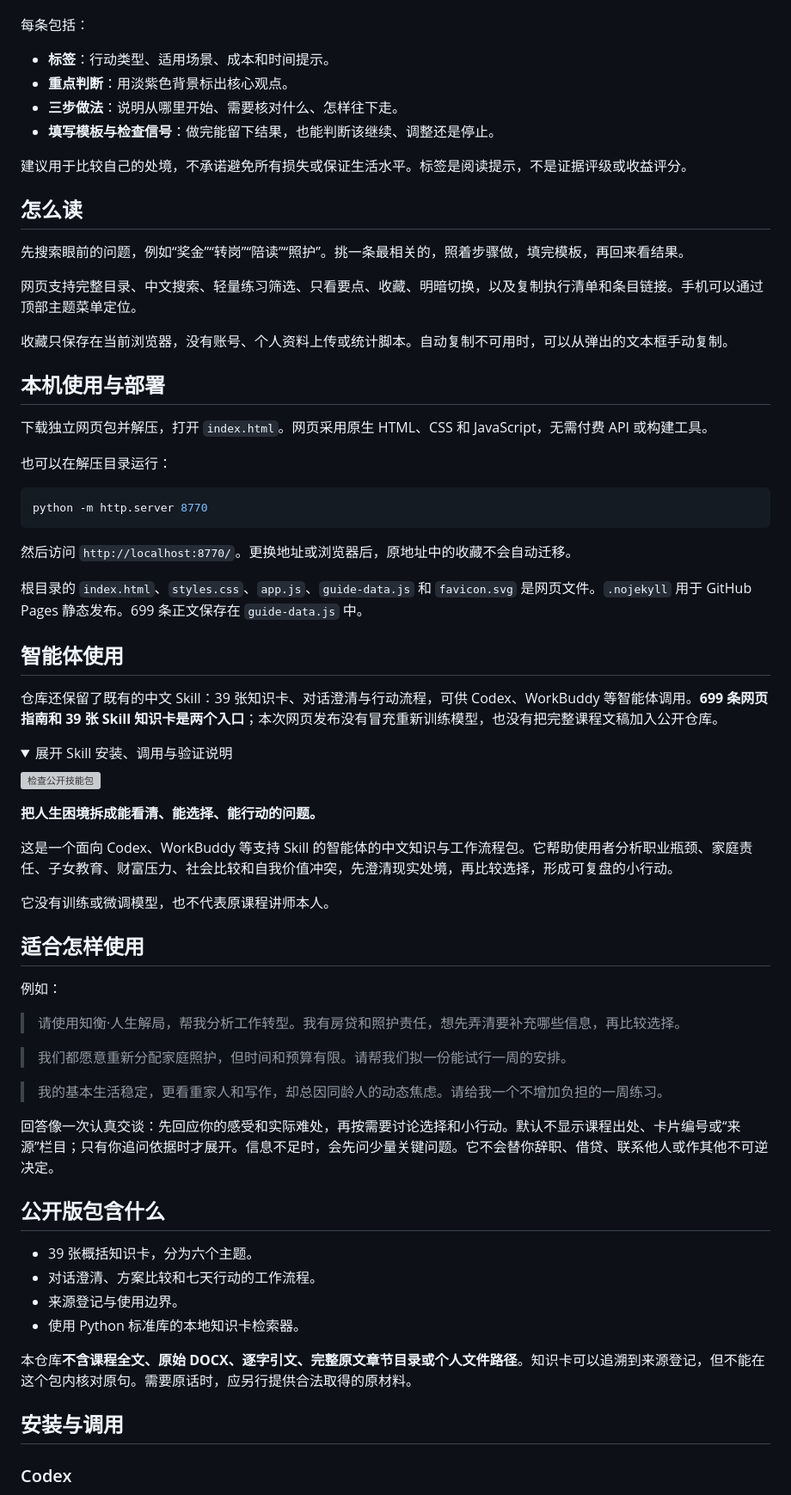
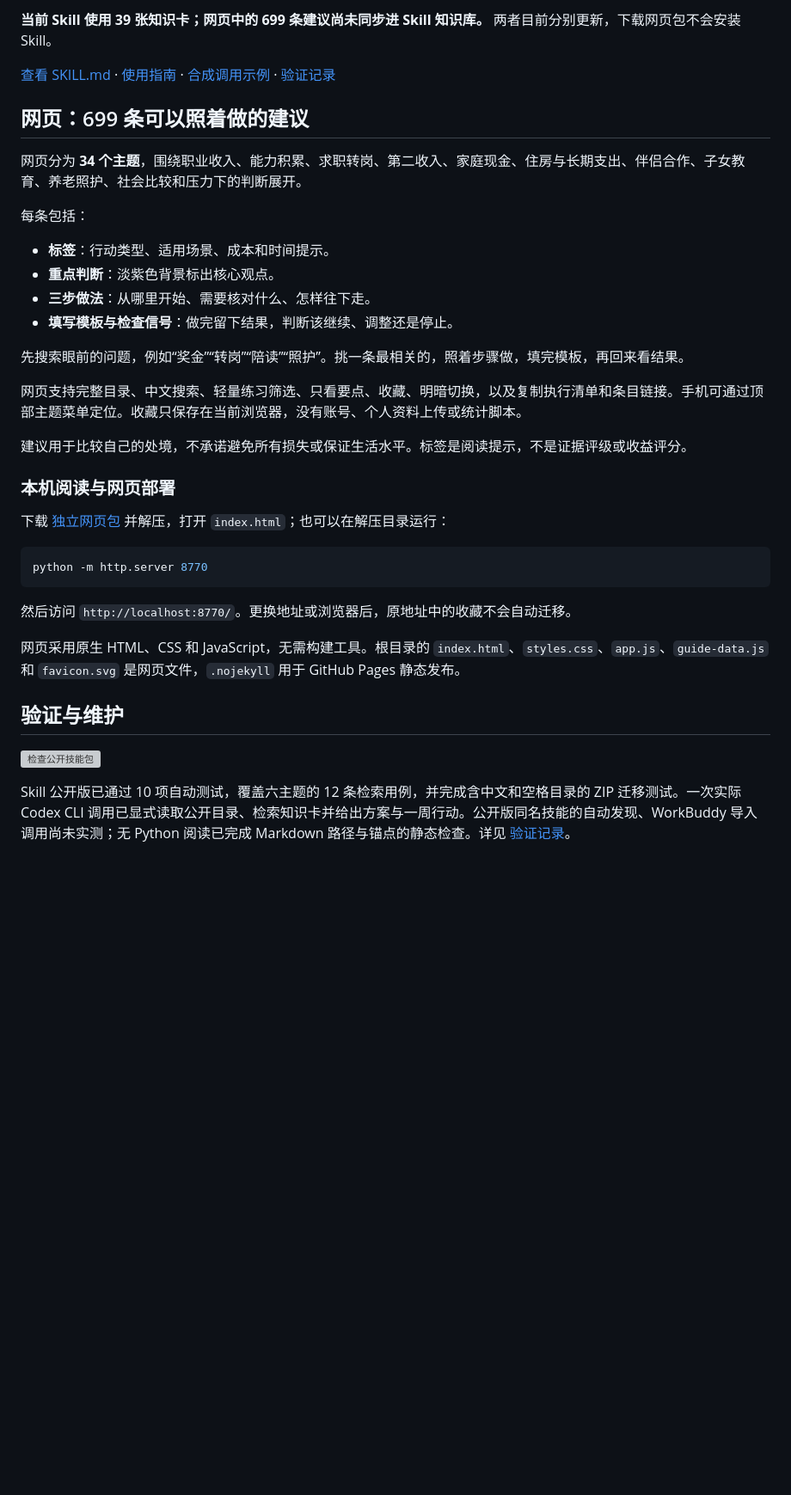
Before and after one commit to zfrory15-max/zhiheng-life-compass, a Markdown page: README.md, the part around one of its changes. Shown at 86% size. Drawn GitHub-style; folded sections open; blank space fills up the shorter version; grey boxes are pictures that could not be loaded.

Commit message:
在首页突出展示 Skill 介绍、安装入口与调用示例
将网页指南与 Skill 并列展示，取消 Skill 说明折叠，补充直接下载入口，并明确 699 条网页建议与 39 张 Skill 知识卡的当前范围。

````diff
--- a/README.md
+++ b/README.md
@@ -10,26 +75,27 @@
+**当前 Skill 使用 39 张知识卡；网页中的 699 条建议尚未同步进 Skill 知识库。** 两者目前分别更新，下载网页包不会安装 Skill。
+
+[查看 SKILL.md](SKILL.md) · [使用指南](docs/使用指南.md) · [合成调用示例](references/examples.md) · [验证记录](docs/验证记录.md)
+
+## 网页：699 条可以照着做的建议
+
+网页分为 **34 个主题**，围绕职业收入、能力积累、求职转岗、第二收入、家庭现金、住房与长期支出、伴侣合作、子女教育、养老照护、社会比较和压力下的判断展开。
 
 每条包括：
 
 - **标签**：行动类型、适用场景、成本和时间提示。
-- **重点判断**：用淡紫色背景标出核心观点。
-- **三步做法**：说明从哪里开始、需要核对什么、怎样往下走。
-- **填写模板与检查信号**：做完能留下结果，也能判断该继续、调整还是停止。
+- **重点判断**：淡紫色背景标出核心观点。
+- **三步做法**：从哪里开始、需要核对什么、怎样往下走。
+- **填写模板与检查信号**：做完留下结果，判断该继续、调整还是停止。
+
+先搜索眼前的问题，例如“奖金”“转岗”“陪读”“照护”。挑一条最相关的，照着步骤做，填完模板，再回来看结果。
+
+网页支持完整目录、中文搜索、轻量练习筛选、只看要点、收藏、明暗切换，以及复制执行清单和条目链接。手机可通过顶部主题菜单定位。收藏只保存在当前浏览器，没有账号、个人资料上传或统计脚本。
 
 建议用于比较自己的处境，不承诺避免所有损失或保证生活水平。标签是阅读提示，不是证据评级或收益评分。
 
-## 怎么读
+### 本机阅读与网页部署
 
-先搜索眼前的问题，例如“奖金”“转岗”“陪读”“照护”。挑一条最相关的，照着步骤做，填完模板，再回来看结果。
-
-网页支持完整目录、中文搜索、轻量练习筛选、只看要点、收藏、明暗切换，以及复制执行清单和条目链接。手机可以通过顶部主题菜单定位。
-
-收藏只保存在当前浏览器，没有账号、个人资料上传或统计脚本。自动复制不可用时，可以从弹出的文本框手动复制。
-
-## 本机使用与部署
-
-下载独立网页包并解压，打开 `index.html`。网页采用原生 HTML、CSS 和 JavaScript，无需付费 API 或构建工具。
-
-也可以在解压目录运行：
+下载 [独立网页包](https://github.com/zfrory15-max/zhiheng-life-compass/raw/refs/heads/main/zhiheng-guide-web.zip) 并解压，打开 `index.html`；也可以在解压目录运行：
 
 ```bash
 python -m http.server 8770
@@ -37,45 +103,11 @@ python -m http.server 8770
 
 然后访问 `http://localhost:8770/`。更换地址或浏览器后，原地址中的收藏不会自动迁移。
 
-根目录的 `index.html`、`styles.css`、`app.js`、`guide-data.js` 和 `favicon.svg` 是网页文件。`.nojekyll` 用于 GitHub Pages 静态发布。699 条正文保存在 `guide-data.js` 中。
+网页采用原生 HTML、CSS 和 JavaScript，无需构建工具。根目录的 `index.html`、`styles.css`、`app.js`、`guide-data.js` 和 `favicon.svg` 是网页文件，`.nojekyll` 用于 GitHub Pages 静态发布。
 
-## 智能体使用
-
-仓库还保留了既有的中文 Skill：39 张知识卡、对话澄清与行动流程，可供 Codex、WorkBuddy 等智能体调用。**699 条网页指南和 39 张 Skill 知识卡是两个入口**；本次网页发布没有冒充重新训练模型，也没有把完整课程文稿加入公开仓库。
-
-<details>
-<summary>展开 Skill 安装、调用与验证说明</summary>
+## 验证与维护
 
 [![检查公开技能包](https://github.com/zfrory15-max/zhiheng-life-compass/actions/workflows/validate.yml/badge.svg)](https://github.com/zfrory15-max/zhiheng-life-compass/actions/workflows/validate.yml)
 
-**把人生困境拆成能看清、能选择、能行动的问题。**
+Skill 公开版已通过 10 项自动测试，覆盖六主题的 12 条检索用例，并完成含中文和空格目录的 ZIP 迁移测试。一次实际 Codex CLI 调用已显式读取公开目录、检索知识卡并给出方案与一周行动。公开版同名技能的自动发现、WorkBuddy 导入调用尚未实测；无 Python 阅读已完成 Markdown 路径与锚点的静态检查。详见 [验证记录](docs/验证记录.md)。
 
-这是一个面向 Codex、WorkBuddy 等支持 Skill 的智能体的中文知识与工作流程包。它帮助使用者分析职业瓶颈、家庭责任、子女教育、财富压力、社会比较和自我价值冲突，先澄清现实处境，再比较选择，形成可复盘的小行动。
-
-它没有训练或微调模型，也不代表原课程讲师本人。
-
-## 适合怎样使用
-
-例如：
-
-> 请使用知衡·人生解局，帮我分析工作转型。我有房贷和照护责任，想先弄清要补充哪些信息，再比较选择。
-
-> 我们都愿意重新分配家庭照护，但时间和预算有限。请帮我们拟一份能试行一周的安排。
-
-> 我的基本生活稳定，更看重家人和写作，却总因同龄人的动态焦虑。请给我一个不增加负担的一周练习。
-
-回答像一次认真交谈：先回应你的感受和实际难处，再按需要讨论选择和小行动。默认不显示课程出处、卡片编号或“来源”栏目；只有你追问依据时才展开。信息不足时，会先问少量关键问题。它不会替你辞职、借贷、联系他人或作其他不可逆决定。
-
-## 公开版包含什么
-
-- 39 张概括知识卡，分为六个主题。
-- 对话澄清、方案比较和七天行动的工作流程。
-- 来源登记与使用边界。
-- 使用 Python 标准库的本地知识卡检索器。
-
-本仓库**不含课程全文、原始 DOCX、逐字引文、完整原文章节目录或个人文件路径**。知识卡可以追溯到来源登记，但不能在这个包内核对原句。需要原话时，应另行提供合法取得的原材料。
-
-## 安装与调用
-
-### Codex
-
````
Also changed, not shown: other parts of README.md (+75 -56 lines).
